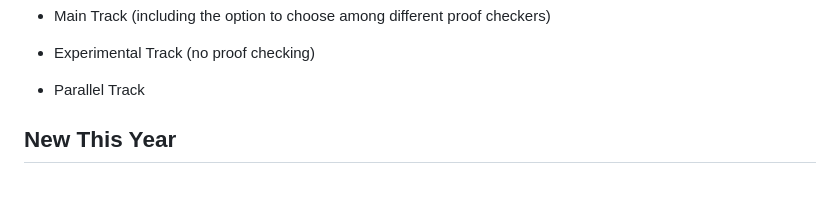
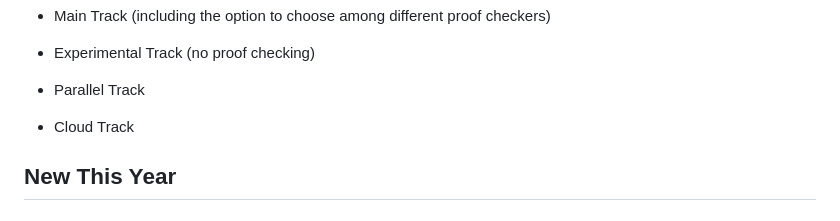
Before and after one commit to satcompetition/2026, a Markdown page: README.md, the part around the change. Rendered like a GitHub page; blank space fills up the shorter version.

```diff
--- a/README.md
+++ b/README.md
@@ -13,6 +13,8 @@ SAT Competition 2026 will include the following tracks:
 * Experimental Track (no proof checking)
 
 * Parallel Track
+
+* Cloud Track
 
 ## New This Year
 
```
